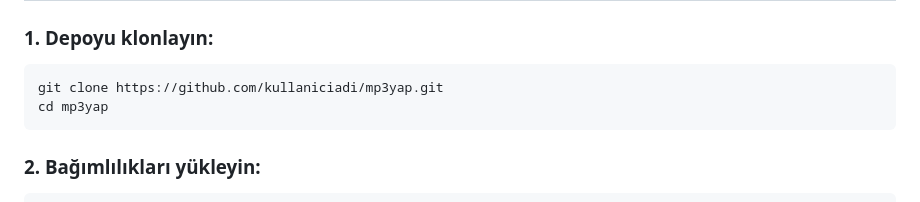
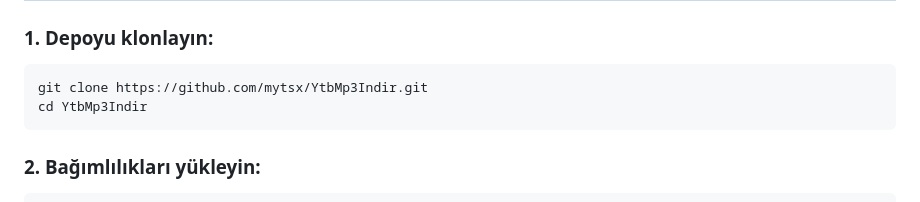
Before and after one commit to mytsx/YtbMp3Indir, a Markdown page: README.md, the part around the change. GitHub-like rendering.

Commit message:
Fix git clone URL in README.md installation instructions
- Updated git clone command to use new repository name YtbMp3Indir
- Fixed installation directory path from mp3yap to YtbMp3Indir
- Release notes already updated with correct repository links
- All documentation now points to github.com/mytsx/YtbMp3Indir

````diff
--- a/README.md
+++ b/README.md
@@ -64,8 +64,8 @@ Windows için hazırlanmış installer dosyasını indirin ve çalıştırın. K
 
 ### 1. Depoyu klonlayın:
 ```bash
-git clone https://github.com/kullaniciadi/mp3yap.git
-cd mp3yap
+git clone https://github.com/mytsx/YtbMp3Indir.git
+cd YtbMp3Indir
 ```
 
 ### 2. Bağımlılıkları yükleyin:
````
